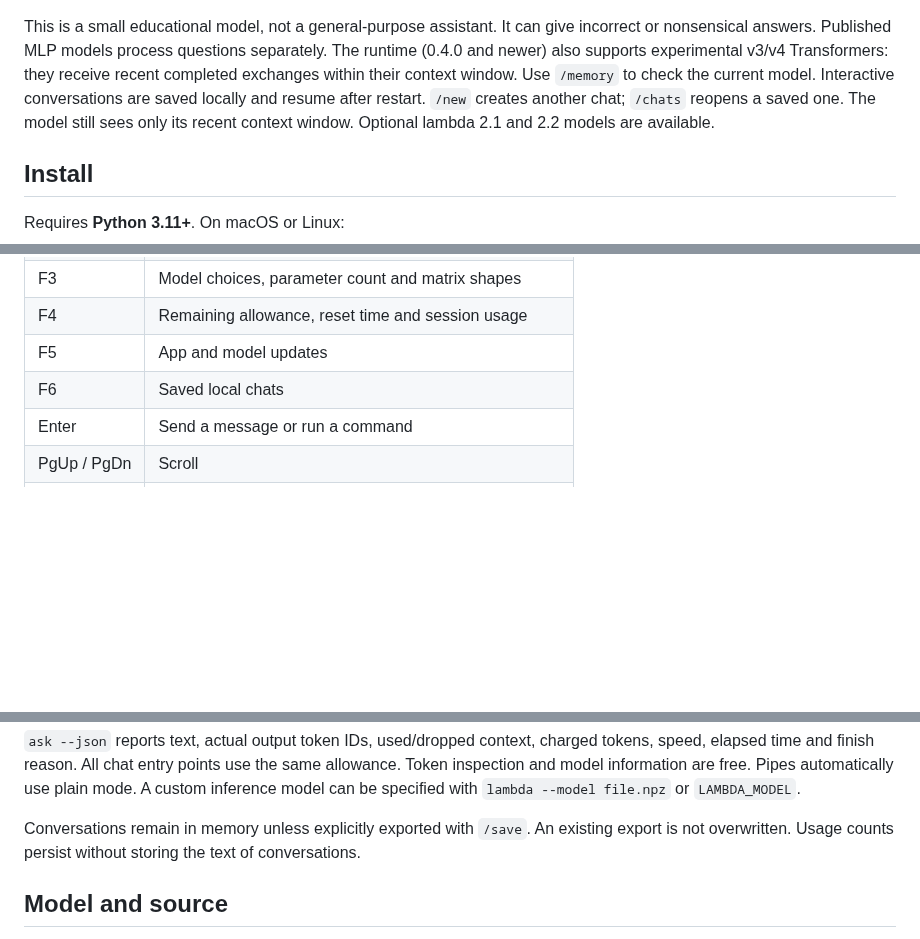
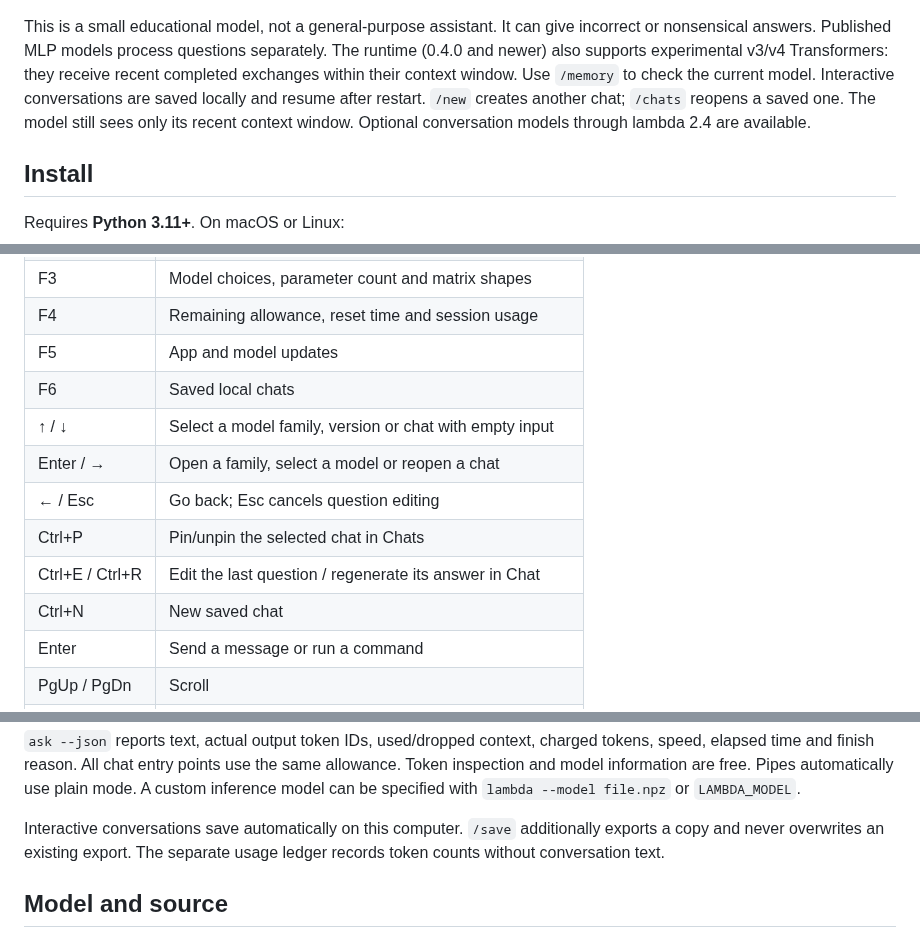
Before and after one commit to gtts-ux/lambda_ai, a Markdown page: README.md, 3 parts joined by grey strips. GitHub-like rendering; blank space fills up the shorter version.

```diff
--- a/README.md
+++ b/README.md
@@ -26,7 +26,7 @@ separately. The runtime (0.4.0 and newer) also supports experimental v3/v4
 Transformers: they receive recent completed exchanges within their context window.
 Use `/memory` to check the current model. Interactive conversations are saved locally
 and resume after restart. `/new` creates another chat; `/chats` reopens a saved one.
-The model still sees only its recent context window. Optional lambda 2.1 and 2.2 models are available.
+The model still sees only its recent context window. Optional conversation models through lambda 2.4 are available.
 
 ## Install
 
@@ -74,6 +74,12 @@ Terminal preview with a sample allowance.
 | F4 | Remaining allowance, reset time and session usage |
 | F5 | App and model updates |
 | F6 | Saved local chats |
+| ↑ / ↓ | Select a model family, version or chat with empty input |
+| Enter / → | Open a family, select a model or reopen a chat |
+| ← / Esc | Go back; Esc cancels question editing |
+| Ctrl+P | Pin/unpin the selected chat in Chats |
+| Ctrl+E / Ctrl+R | Edit the last question / regenerate its answer in Chat |
+| Ctrl+N | New saved chat |
 | Enter | Send a message or run a command |
 | PgUp / PgDn | Scroll |
 | Ctrl+C | Cancel an operation or clear the input |
@@ -241,9 +250,9 @@ use the same allowance. Token inspection and model information are free.
 Pipes automatically use plain mode. A custom inference model can be specified
 with `lambda --model file.npz` or `LAMBDA_MODEL`.
 
-Conversations remain in memory unless explicitly exported with `/save`.
-An existing export is not overwritten. Usage counts persist without storing
-the text of conversations.
+Interactive conversations save automatically on this computer. `/save` additionally
+exports a copy and never overwrites an existing export. The separate usage ledger
+records token counts without conversation text.
 
 ## Model and source
 
```
Also changed, not shown: other parts of README.md (+37 -2 lines), AGENTS.md (+13 -0 lines), MAINTAINER.md (+11 -0 lines), docs/model-families.png (added), 10 other files.
